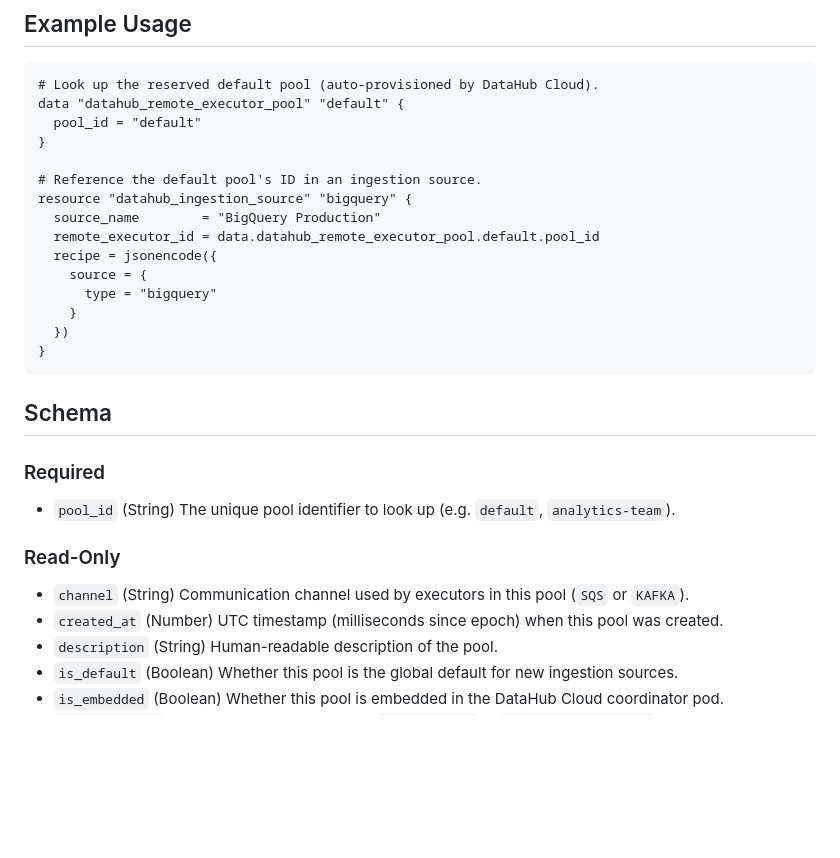
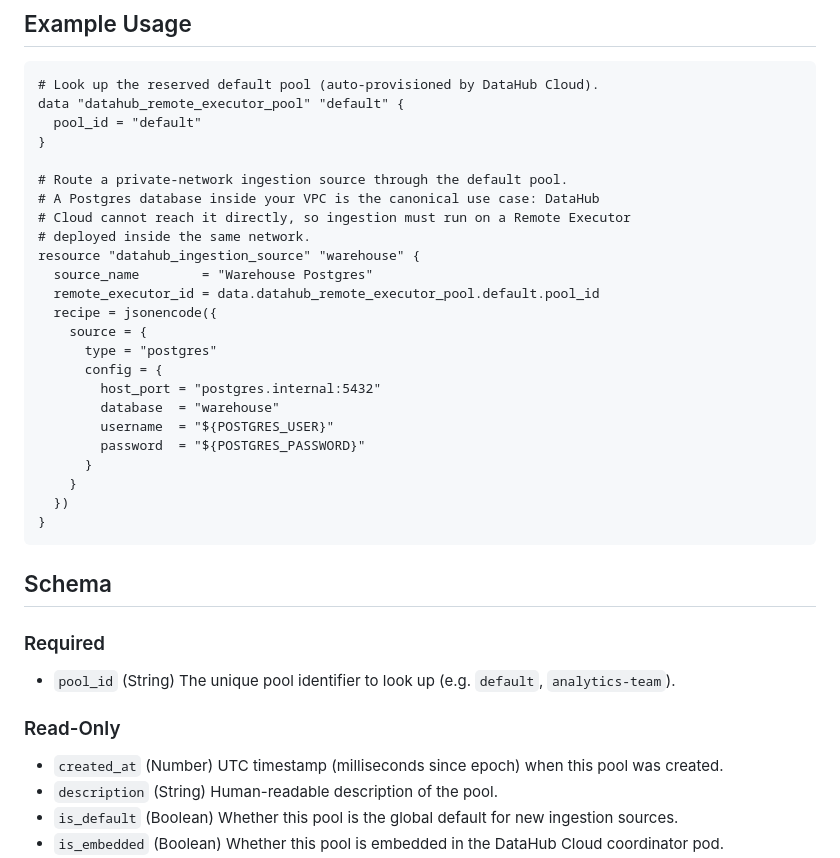
Before and after one commit to datahub-project/terraform-provider-datahub, a Markdown page: docs/data-sources/remote_executor_pool.md, the part around the change. Drawn GitHub-style; blank space fills up the shorter version.

Commit message:
docs: regenerate remote_executor_pool resource and data source docs

```diff
--- a/docs/data-sources/remote_executor_pool.md
+++ b/docs/data-sources/remote_executor_pool.md
@@ -61,13 +61,22 @@ data "datahub_remote_executor_pool" "default" {
   pool_id = "default"
 }
 
-# Reference the default pool's ID in an ingestion source.
-resource "datahub_ingestion_source" "bigquery" {
-  source_name        = "BigQuery Production"
+# Route a private-network ingestion source through the default pool.
+# A Postgres database inside your VPC is the canonical use case: DataHub
+# Cloud cannot reach it directly, so ingestion must run on a Remote Executor
+# deployed inside the same network.
+resource "datahub_ingestion_source" "warehouse" {
+  source_name        = "Warehouse Postgres"
   remote_executor_id = data.datahub_remote_executor_pool.default.pool_id
   recipe = jsonencode({
     source = {
-      type = "bigquery"
+      type = "postgres"
+      config = {
+        host_port = "postgres.internal:5432"
+        database  = "warehouse"
+        username  = "${POSTGRES_USER}"
+        password  = "${POSTGRES_PASSWORD}"
+      }
     }
   })
 }
@@ -82,7 +91,6 @@ resource "datahub_ingestion_source" "bigquery" {
 
 ### Read-Only
 
-- `channel` (String) Communication channel used by executors in this pool (`SQS` or `KAFKA`).
 - `created_at` (Number) UTC timestamp (milliseconds since epoch) when this pool was created.
 - `description` (String) Human-readable description of the pool.
 - `is_default` (Boolean) Whether this pool is the global default for new ingestion sources.
```
Also changed, not shown: docs/resources/remote_executor_pool.md (+0 -1 lines).
